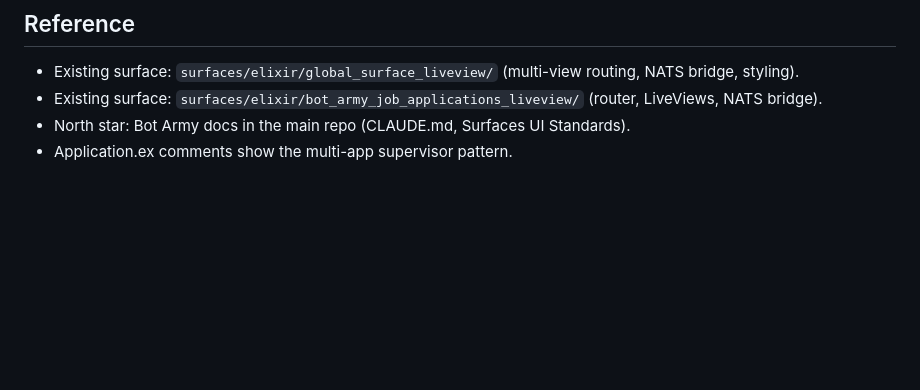
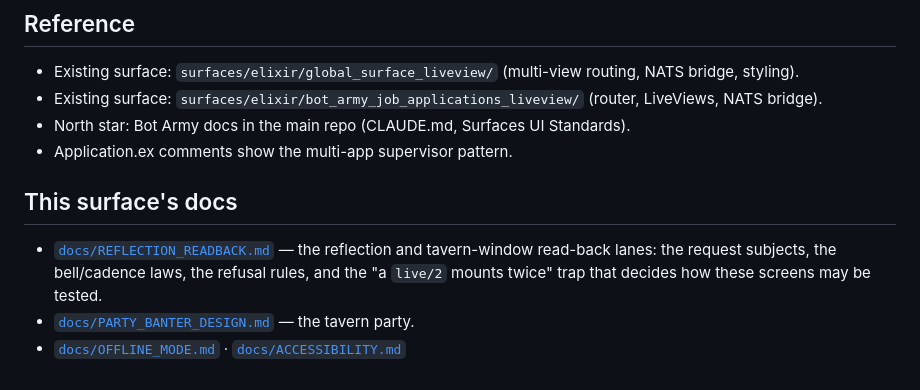
Before and after one commit to ergon-automation-labs/ergon-surface-liveview_dashboard, a Markdown page: README.md, the part around the change. Drawn GitHub-style; blank space fills up the shorter version.

```diff
--- a/README.md
+++ b/README.md
@@ -234,3 +234,12 @@ Visit http://localhost:8080/chore, etc.
 - Existing surface: `surfaces/elixir/bot_army_job_applications_liveview/` (router, LiveViews, NATS bridge).
 - North star: Bot Army docs in the main repo (CLAUDE.md, Surfaces UI Standards).
 - Application.ex comments show the multi-app supervisor pattern.
+
+## This surface's docs
+
+- [`docs/REFLECTION_READBACK.md`](docs/REFLECTION_READBACK.md) — the reflection
+  and tavern-window read-back lanes: the request subjects, the bell/cadence laws,
+  the refusal rules, and the "a `live/2` mounts twice" trap that decides how these
+  screens may be tested.
+- [`docs/PARTY_BANTER_DESIGN.md`](docs/PARTY_BANTER_DESIGN.md) — the tavern party.
+- [`docs/OFFLINE_MODE.md`](docs/OFFLINE_MODE.md) · [`docs/ACCESSIBILITY.md`](docs/ACCESSIBILITY.md)
```
Also changed, not shown: docs/REFLECTION_READBACK.md (added, +84 -0 lines).
